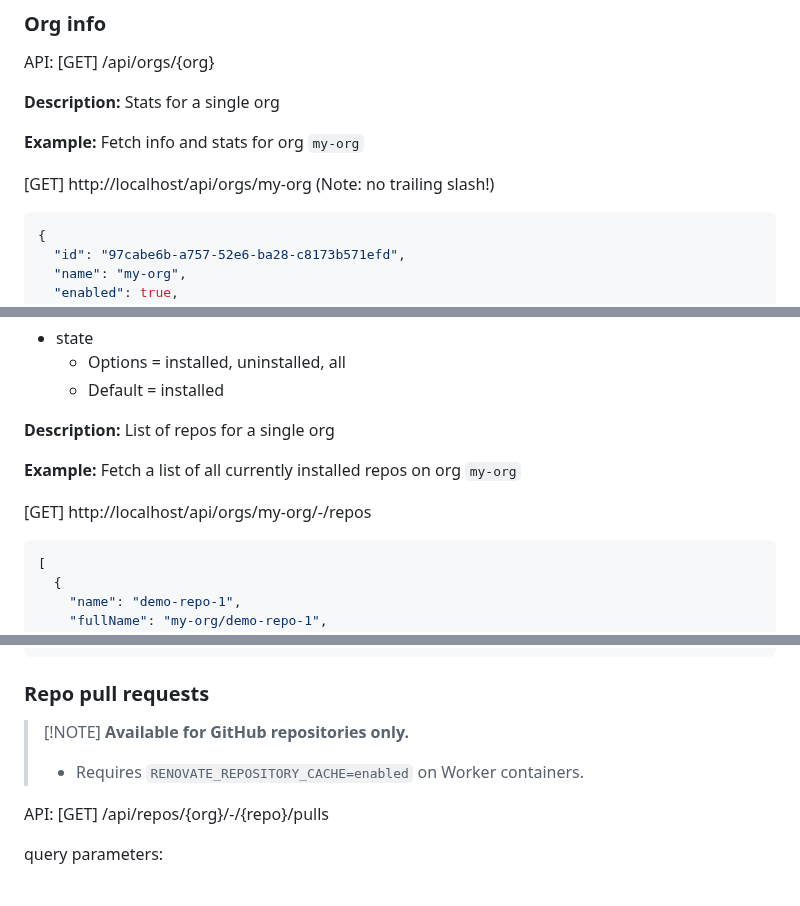
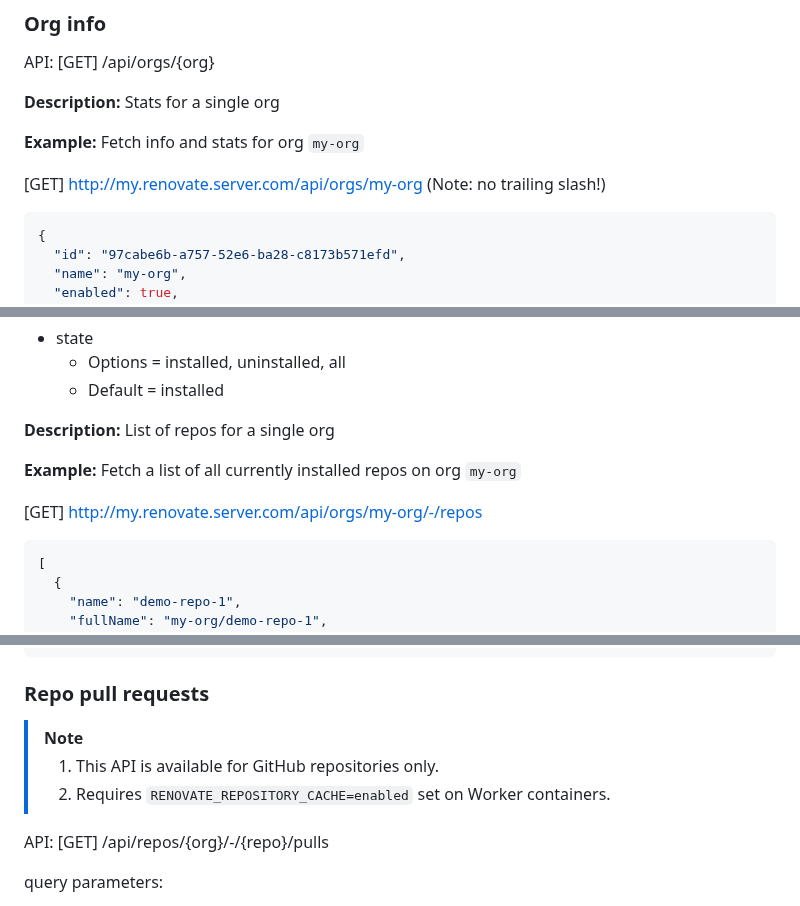
Before and after one commit to mend/renovate-ce-ee, a Markdown page: docs/reporting-apis.md, 3 parts joined by grey strips. GitHub-like rendering.

````diff
--- a/docs/reporting-apis.md
+++ b/docs/reporting-apis.md
@@ -54,7 +54,7 @@ API: [GET] /api/orgs/{org}
 
 **Example:** Fetch info and stats for org `my-org`
 
-[GET] http://localhost/api/orgs/my-org   (Note: no trailing slash!)
+[GET] http://my.renovate.server.com/api/orgs/my-org   (Note: no trailing slash!)
 
 ```json
 {
@@ -102,7 +102,7 @@ query parameters:
 
 **Example:** Fetch a list of all currently installed repos on org `my-org`
 
-[GET] http://localhost/api/orgs/my-org/-/repos
+[GET] http://my.renovate.server.com/api/orgs/my-org/-/repos
 
 ```json
 [
@@ -444,8 +444,9 @@ Includes:
 
 ### Repo pull requests
 
-> [!NOTE] **Available for GitHub repositories only.**
-> * Requires `RENOVATE_REPOSITORY_CACHE=enabled` on Worker containers.
+> [!NOTE]
+> 1. This API is available for GitHub repositories only.
+> 2. Requires `RENOVATE_REPOSITORY_CACHE=enabled` set on Worker containers.
 
 API: [GET] /api/repos/{org}/-/{repo}/pulls
 
````
Also changed, not shown: other parts of docs/reporting-apis.md (+5 -5 lines).
